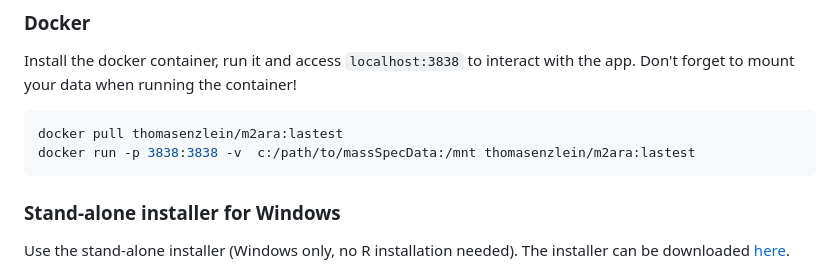
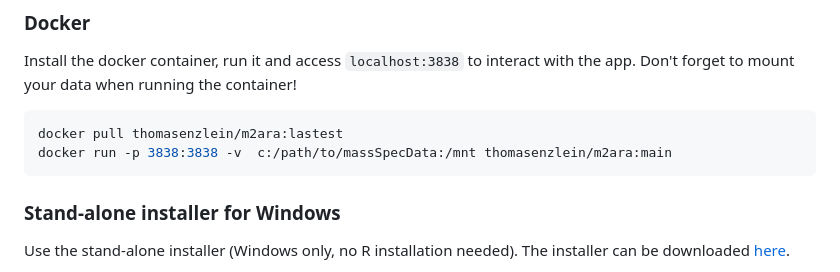
Before and after one commit to CeMOS-Mannheim/M2ara, a Markdown page: README.md, the part around the change. Rendered like a GitHub page.

````diff
--- a/README.md
+++ b/README.md
@@ -32,7 +32,7 @@ Don't forget to mount your data when running the container!
 
 ```bash
 docker pull thomasenzlein/m2ara:lastest
-docker run -p 3838:3838 -v  c:/path/to/massSpecData:/mnt thomasenzlein/m2ara:lastest
+docker run -p 3838:3838 -v  c:/path/to/massSpecData:/mnt thomasenzlein/m2ara:main
 ```
 
 ### Stand-alone installer for Windows
````
